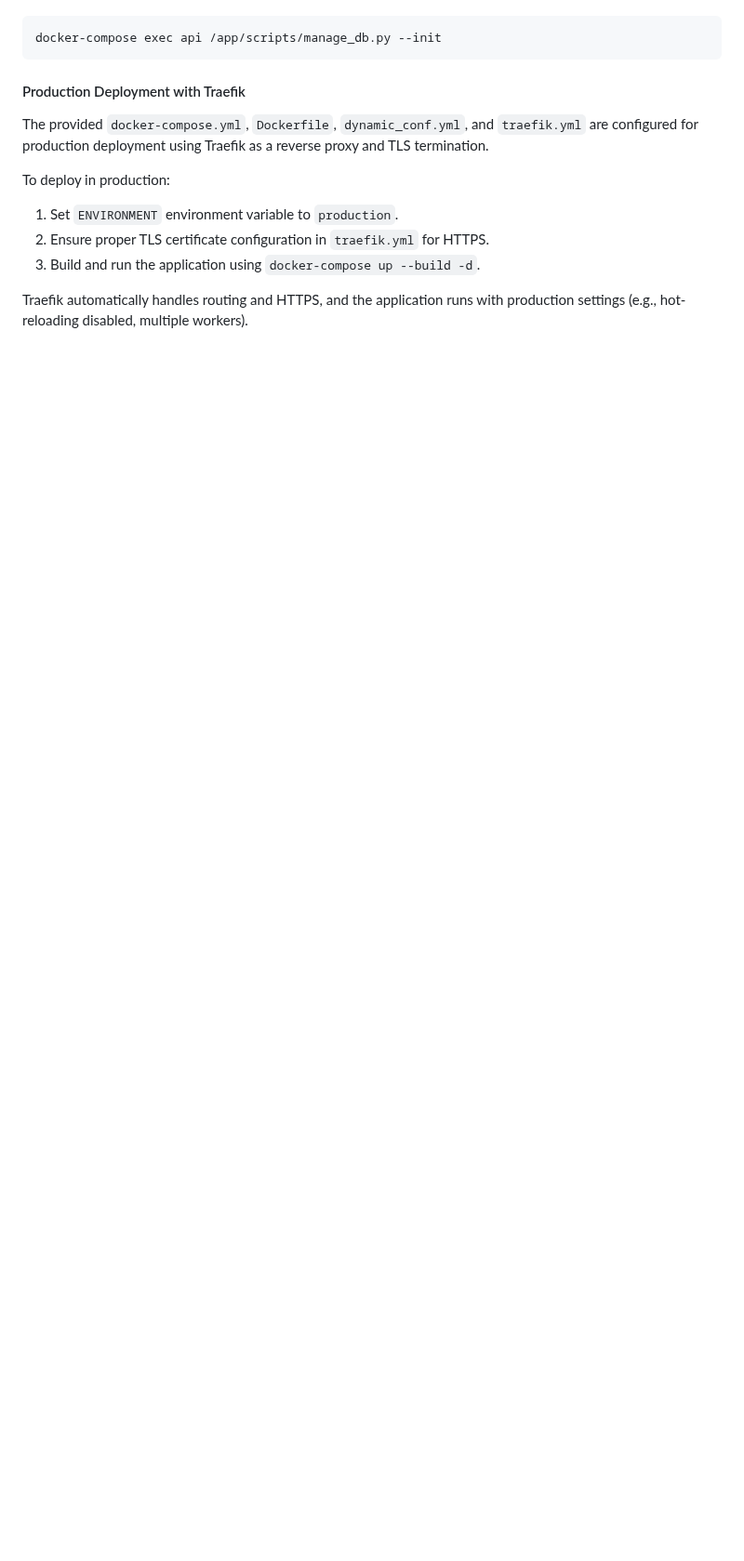
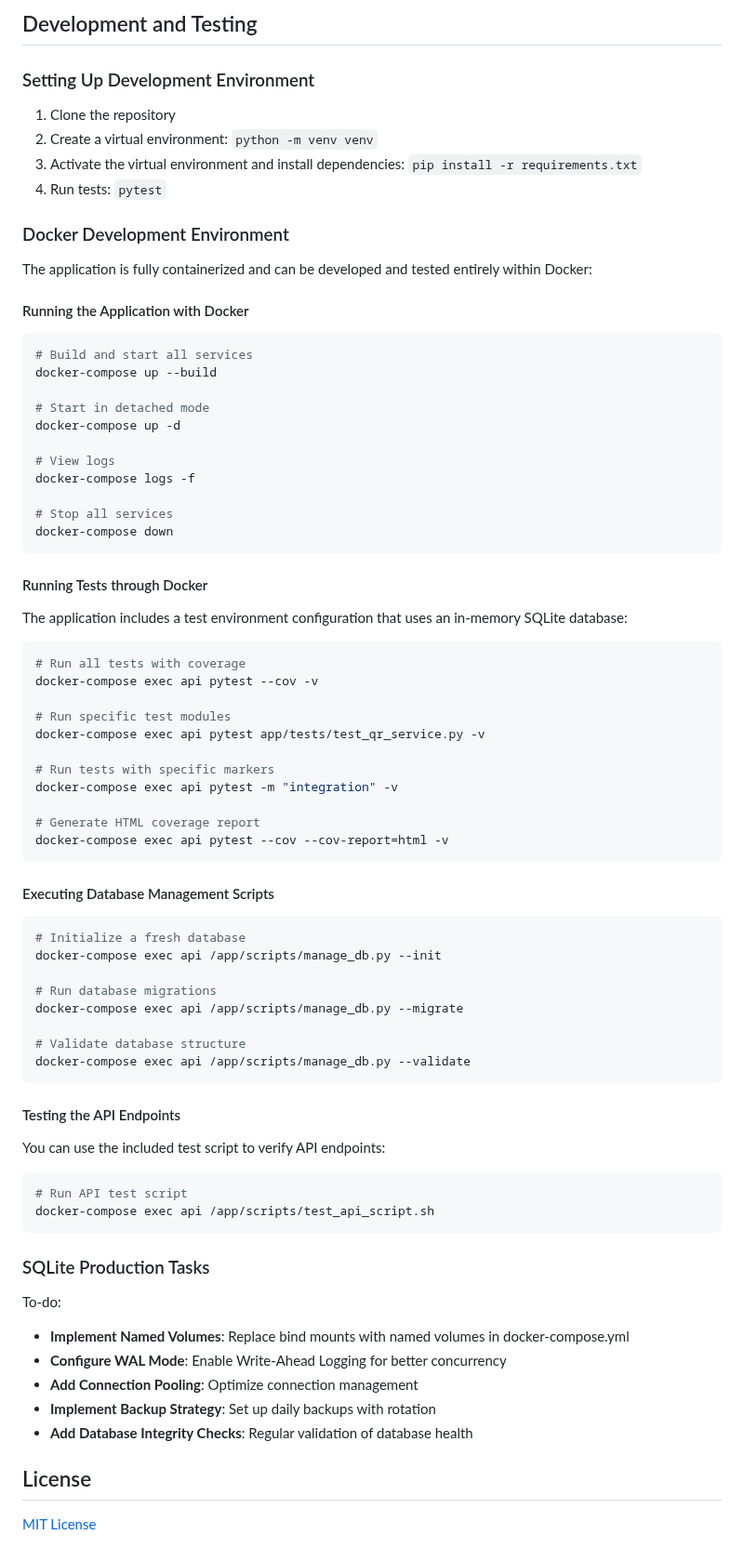
Before and after one commit to gsinghjay/mvp_qr_gen, a Markdown page: README.md, the part around one of its changes. Shown at 93% size. GitHub-like rendering; blank space fills up the shorter version.

````diff
--- a/README.md
+++ b/README.md
@@ -148,16 +185,82 @@ These commands can be executed inside the Docker container. For example, to init
+## Development and Testing
+
+### Setting Up Development Environment
+
+1. Clone the repository
+2. Create a virtual environment: `python -m venv venv`
+3. Activate the virtual environment and install dependencies: `pip install -r requirements.txt`
+4. Run tests: `pytest`
+
+### Docker Development Environment
+
+The application is fully containerized and can be developed and tested entirely within Docker:
+
+#### Running the Application with Docker
 
 ```bash
-docker-compose exec api /app/scripts/manage_db.py --init
+# Build and start all services
+docker-compose up --build
+
+# Start in detached mode
+docker-compose up -d
+
+# View logs
+docker-compose logs -f
+
+# Stop all services
+docker-compose down
 ```
 
-#### Production Deployment with Traefik
+#### Running Tests through Docker
 
-The provided `docker-compose.yml`, `Dockerfile`, `dynamic_conf.yml`, and `traefik.yml` are configured for production deployment using Traefik as a reverse proxy and TLS termination.
+The application includes a test environment configuration that uses an in-memory SQLite database:
 
-To deploy in production:
+```bash
+# Run all tests with coverage
+docker-compose exec api pytest --cov -v
 
-1.  Set `ENVIRONMENT` environment variable to `production`.
-2.  Ensure proper TLS certificate configuration in `traefik.yml` for HTTPS.
-3.  Build and run the application using `docker-compose up --build -d`.
+# Run specific test modules
+docker-compose exec api pytest app/tests/test_qr_service.py -v
 
-Traefik automatically handles routing and HTTPS, and the application runs with production settings (e.g., hot-reloading disabled, multiple workers).
+# Run tests with specific markers
+docker-compose exec api pytest -m "integration" -v
+
+# Generate HTML coverage report
+docker-compose exec api pytest --cov --cov-report=html -v
+```
+
+#### Executing Database Management Scripts
+
+```bash
+# Initialize a fresh database
+docker-compose exec api /app/scripts/manage_db.py --init
+
+# Run database migrations
+docker-compose exec api /app/scripts/manage_db.py --migrate
+
+# Validate database structure
+docker-compose exec api /app/scripts/manage_db.py --validate
+```
+
+#### Testing the API Endpoints
+
+You can use the included test script to verify API endpoints:
+
+```bash
+# Run API test script
+docker-compose exec api /app/scripts/test_api_script.sh
+```
+
+### SQLite Production Tasks
+
+To-do:
+
+- **Implement Named Volumes**: Replace bind mounts with named volumes in docker-compose.yml
+- **Configure WAL Mode**: Enable Write-Ahead Logging for better concurrency
+- **Add Connection Pooling**: Optimize connection management
+- **Implement Backup Strategy**: Set up daily backups with rotation
+- **Add Database Integrity Checks**: Regular validation of database health
+
+## License
+
+[MIT License](LICENSE)
````
Also changed, not shown: other parts of README.md (+143 -106 lines).
